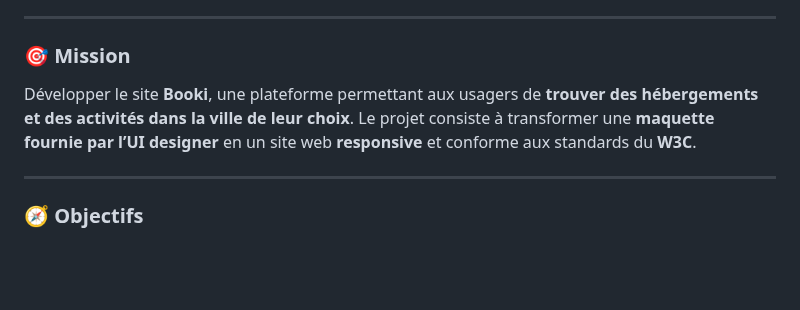
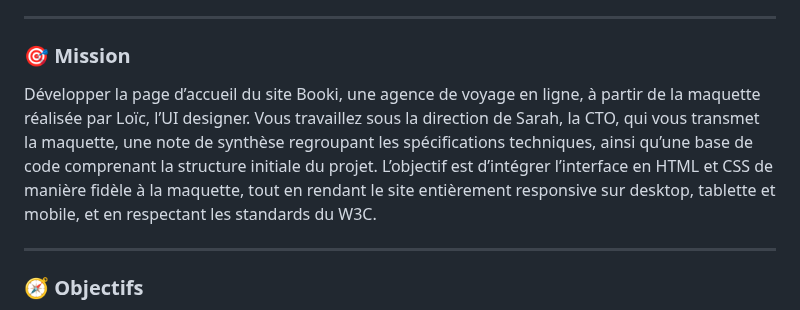
Before and after one commit to abdellahsany/Booki, a Markdown page: README.md, the part around the change. Rendered like a GitHub page; blank space fills up the shorter version.

```diff
--- a/README.md
+++ b/README.md
@@ -23,8 +23,7 @@
 
 ### 🎯 Mission
 
-Développer le site **Booki**, une plateforme permettant aux usagers de **trouver des hébergements et des activités dans la ville de leur choix**.
-Le projet consiste à transformer une **maquette fournie par l’UI designer** en un site web **responsive** et conforme aux standards du **W3C**.
+Développer la page d’accueil du site Booki, une agence de voyage en ligne, à partir de la maquette réalisée par Loïc, l’UI designer. Vous travaillez sous la direction de Sarah, la CTO, qui vous transmet la maquette, une note de synthèse regroupant les spécifications techniques, ainsi qu’une base de code comprenant la structure initiale du projet. L’objectif est d’intégrer l’interface en HTML et CSS de manière fidèle à la maquette, tout en rendant le site entièrement responsive sur desktop, tablette et mobile, et en respectant les standards du W3C.
 
 ---
 
```
